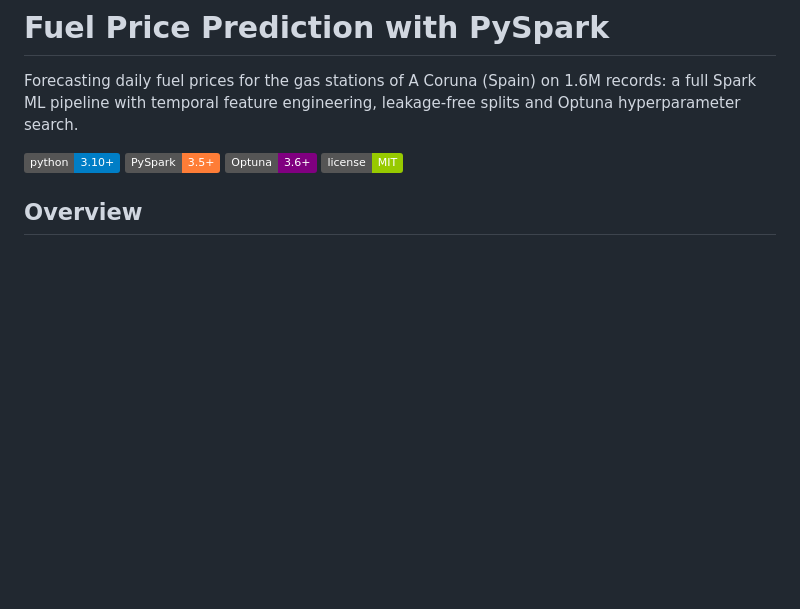
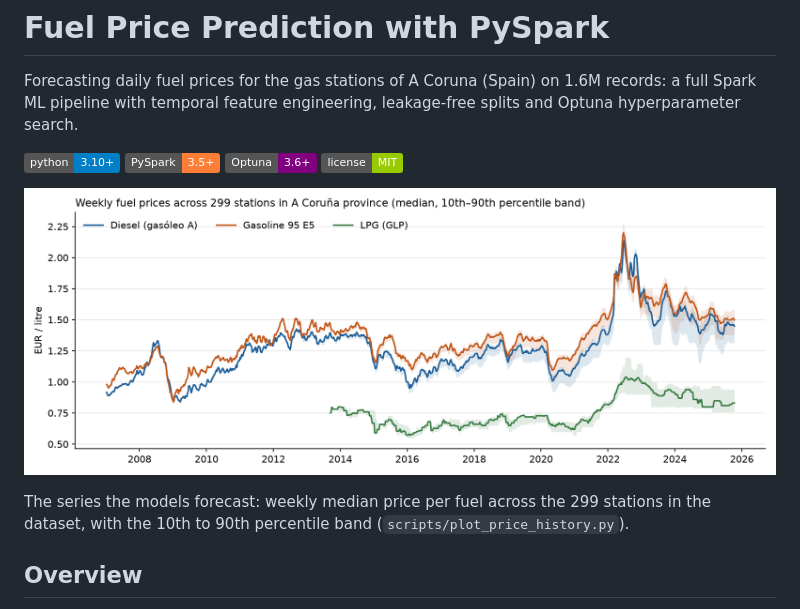
Before and after one commit to xoel-maestu/fuel-price-prediction-spark, a Markdown page: README.md, the part around the change. Drawn GitHub-style; pictures changed too: docs/figures/price_history.png (added); badges without logos; blank space fills up the shorter version.

Commit message:
docs: add price history figure at the top of the README

```diff
--- a/README.md
+++ b/README.md
@@ -6,6 +6,10 @@ Forecasting daily fuel prices for the gas stations of A Coruna (Spain) on 1.6M r
 ![PySpark](https://img.shields.io/badge/PySpark-3.5%2B-orange)
 ![Optuna](https://img.shields.io/badge/Optuna-3.6%2B-purple)
 ![License](https://img.shields.io/badge/license-MIT-green)
+
+![Weekly median price of diesel, gasoline 95 E5 and LPG across 299 stations in A Coruna province, 2007 to 2025](docs/figures/price_history.png)
+
+The series the models forecast: weekly median price per fuel across the 299 stations in the dataset, with the 10th to 90th percentile band (`scripts/plot_price_history.py`).
 
 ## Overview
 
```
Also changed, not shown: 1 other file.
